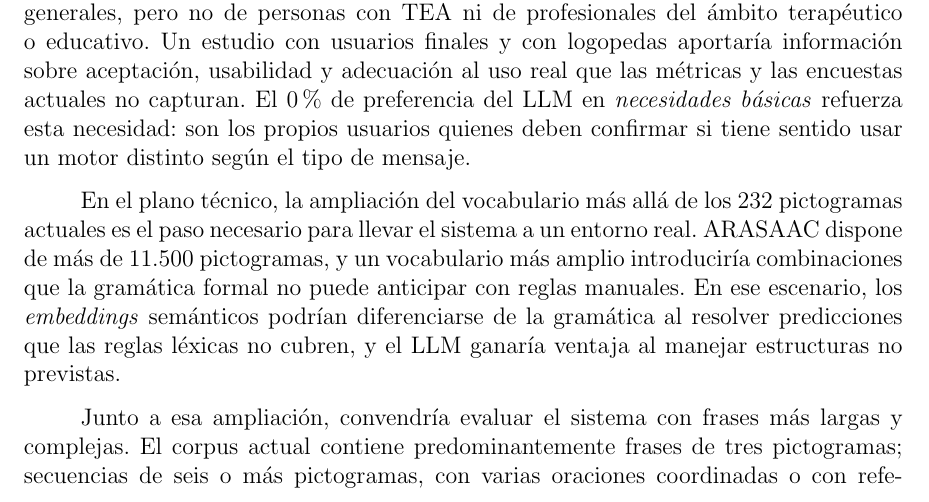
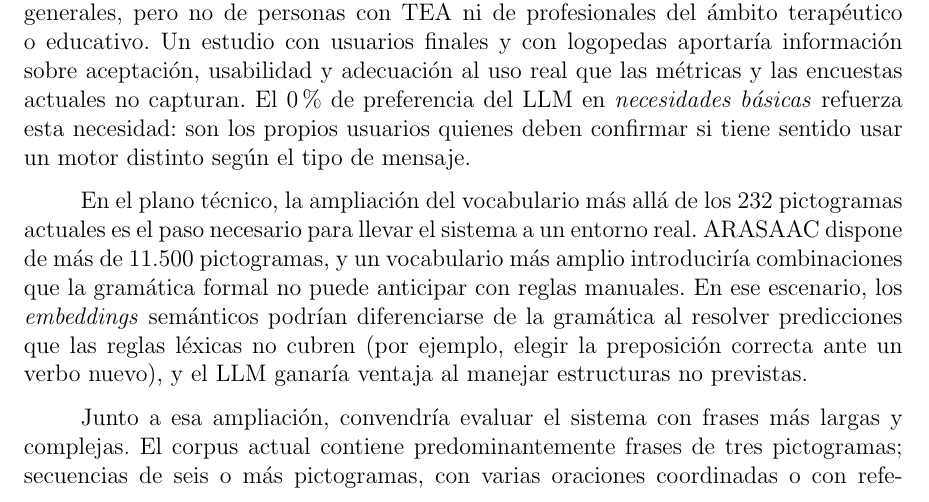
Before and after one commit to Lagaress/tfg-memory, a LaTeX document (main.tex, which reads sections/epilogue/conclusions.tex): part of page 92 of 119, cut so that both start at the same text. Compiled offline with pdfLaTeX.

Commit message:
Add example to embeddings prediction sentence in future work
Illustrate 'predicciones que las reglas no cubren' with choosing
the correct preposition for a new verb.

Co-Authored-By: Claude Opus 4.7 <noreply@anthropic.com>

```diff
--- a/sections/epilogue/conclusions.tex
+++ b/sections/epilogue/conclusions.tex
@@ -38,7 +38,7 @@ Las lecciones anteriores y las limitaciones del alcance actual del proyecto señ
 
 La más inmediata es la validación con usuarios reales de CAA. Las dos encuestas ejecutadas en este proyecto recogieron preferencias y referencias de hablantes nativos generales, pero no de personas con TEA ni de profesionales del ámbito terapéutico o educativo. Un estudio con usuarios finales y con logopedas aportaría información sobre aceptación, usabilidad y adecuación al uso real que las métricas y las encuestas actuales no capturan. El 0\% de preferencia del LLM en \textit{necesidades básicas} refuerza esta necesidad: son los propios usuarios quienes deben confirmar si tiene sentido usar un motor distinto según el tipo de mensaje.
 
-En el plano técnico, la ampliación del vocabulario más allá de los 232 pictogramas actuales es el paso necesario para llevar el sistema a un entorno real. ARASAAC dispone de más de 11.500 pictogramas, y un vocabulario más amplio introduciría combinaciones que la gramática formal no puede anticipar con reglas manuales. En ese escenario, los \textit{embeddings} semánticos podrían diferenciarse de la gramática al resolver predicciones que las reglas léxicas no cubren, y el LLM ganaría ventaja al manejar estructuras no previstas.
+En el plano técnico, la ampliación del vocabulario más allá de los 232 pictogramas actuales es el paso necesario para llevar el sistema a un entorno real. ARASAAC dispone de más de 11.500 pictogramas, y un vocabulario más amplio introduciría combinaciones que la gramática formal no puede anticipar con reglas manuales. En ese escenario, los \textit{embeddings} semánticos podrían diferenciarse de la gramática al resolver predicciones que las reglas léxicas no cubren (por ejemplo, elegir la preposición correcta ante un verbo nuevo), y el LLM ganaría ventaja al manejar estructuras no previstas.
 
 Junto a esa ampliación, convendría evaluar el sistema con frases más largas y complejas. El corpus actual contiene predominantemente frases de tres pictogramas; secuencias de seis o más pictogramas, con varias oraciones coordinadas o con referencias temporales, exigirían capacidades de generación que las reglas deterministas difícilmente pueden cubrir y que darían ventaja a las técnicas neuronales.
 
```
